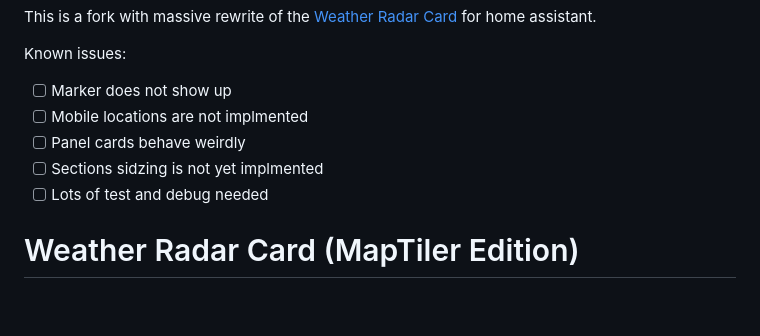
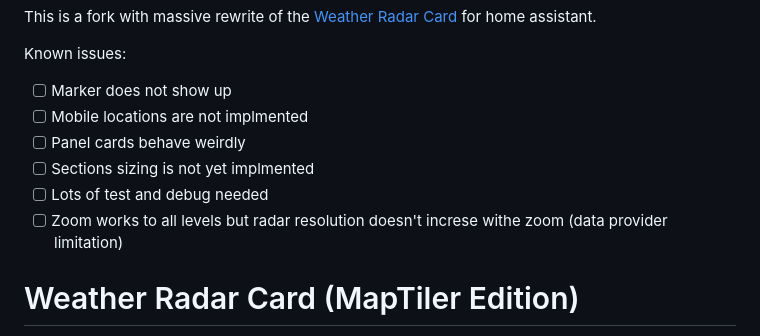
Before and after one commit to jpettitt/Weather-Map-Card, a Markdown page: README.md, the part around the change. Drawn GitHub-style; blank space fills up the shorter version.

```diff
--- a/README.md
+++ b/README.md
@@ -7,8 +7,9 @@ Known issues:
 - [ ] Marker does not show up
 - [ ] Mobile locations are not implmented
 - [ ] Panel cards behave weirdly
-- [ ] Sections sidzing is not yet implmented
+- [ ] Sections sizing is not yet implmented
 - [ ] Lots of test and debug needed
+- [ ] Zoom works to all levels but radar resolution doesn't increse withe zoom (data provider limitation)
 
 # Weather Radar Card (MapTiler Edition)
 
```
